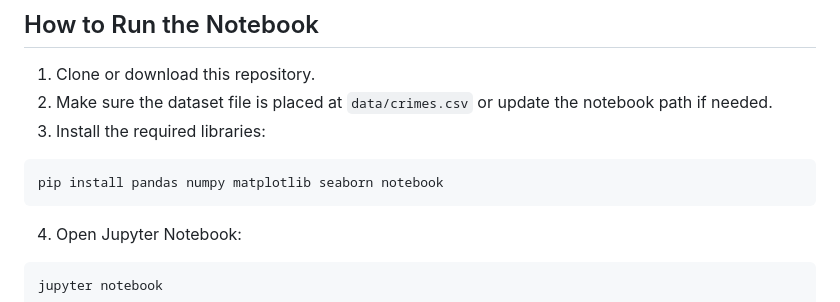
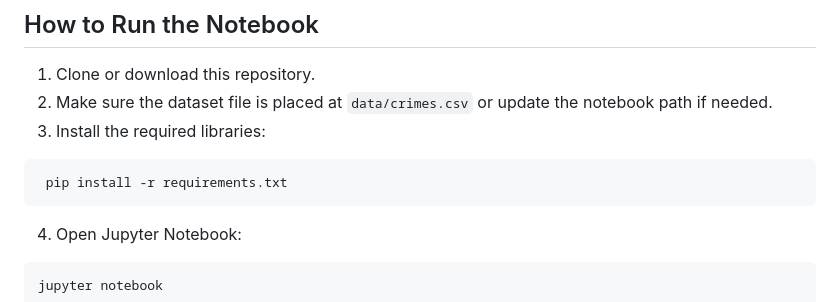
Before and after one commit to Andrezascientist/analyzing_crime_los_angeles_case_study, a Markdown page: README.md, the part around the change. Drawn GitHub-style.

````diff
--- a/README.md
+++ b/README.md
@@ -219,7 +219,7 @@ This project is designed to demonstrate the practical skills expected in analyti
 3. Install the required libraries:
 
 ```bash
-pip install pandas numpy matplotlib seaborn notebook
+ pip install -r requirements.txt
 ```
 
 4. Open Jupyter Notebook:
````
